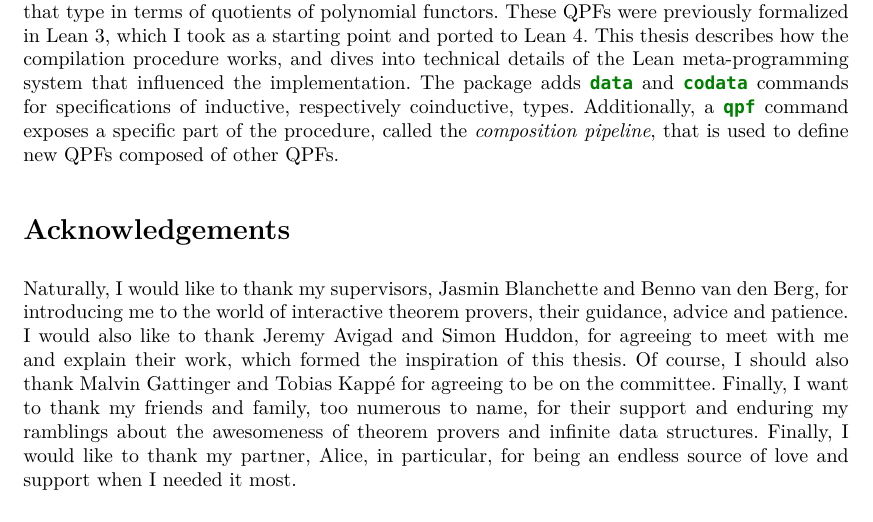
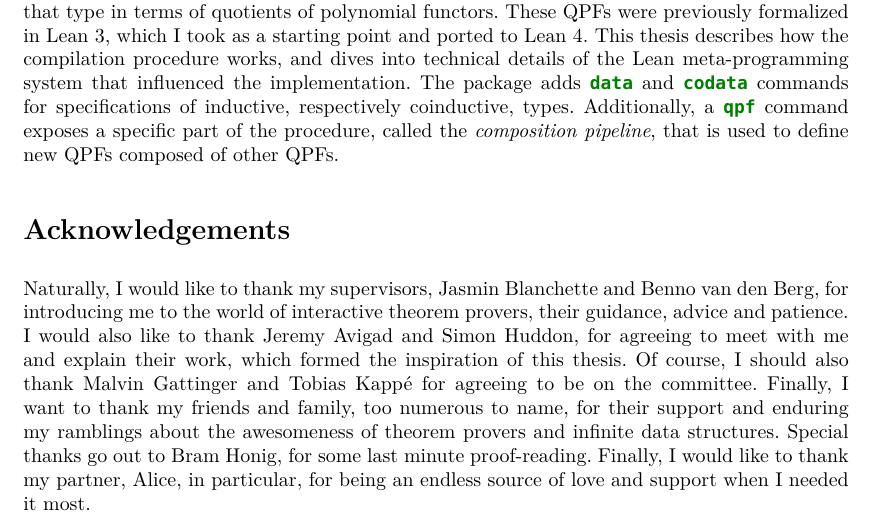
Before and after one commit to alexkeizer/Thesis, a LaTeX thesis (thesis.tex, which reads parts/titlepage.tex): part of page 2 of 53, cut so that both start at the same text. Compiled offline with XeLaTeX; a missing font is replaced by an installed copy or a similar font.

Commit message:
Acknowledgements add bram

```diff
--- a/parts/titlepage.tex
+++ b/parts/titlepage.tex
@@ -43,7 +43,7 @@ Naturally, I would like to thank my supervisors, Jasmin Blanchette and Benno van
 introducing me to the world of interactive theorem provers, their guidance, advice and patience.
 I would also like to thank Jeremy Avigad and Simon Huddon, for agreeing to meet with me and explain their work, which formed the inspiration of this thesis. Of course, I should also thank Malvin Gattinger and
 Tobias Kappé for agreeing to be on the committee. Finally, I want to thank my friends and family, too
-numerous to name, for their support and enduring my ramblings about the awesomeness of theorem provers and infinite data structures. Finally, I would like to thank my partner, Alice, in particular, for
+numerous to name, for their support and enduring my ramblings about the awesomeness of theorem provers and infinite data structures. Special thanks go out to Bram Honig, for some last minute proof-reading. Finally, I would like to thank my partner, Alice, in particular, for
 being an endless source of love and support when I needed it most.
 
 
```
